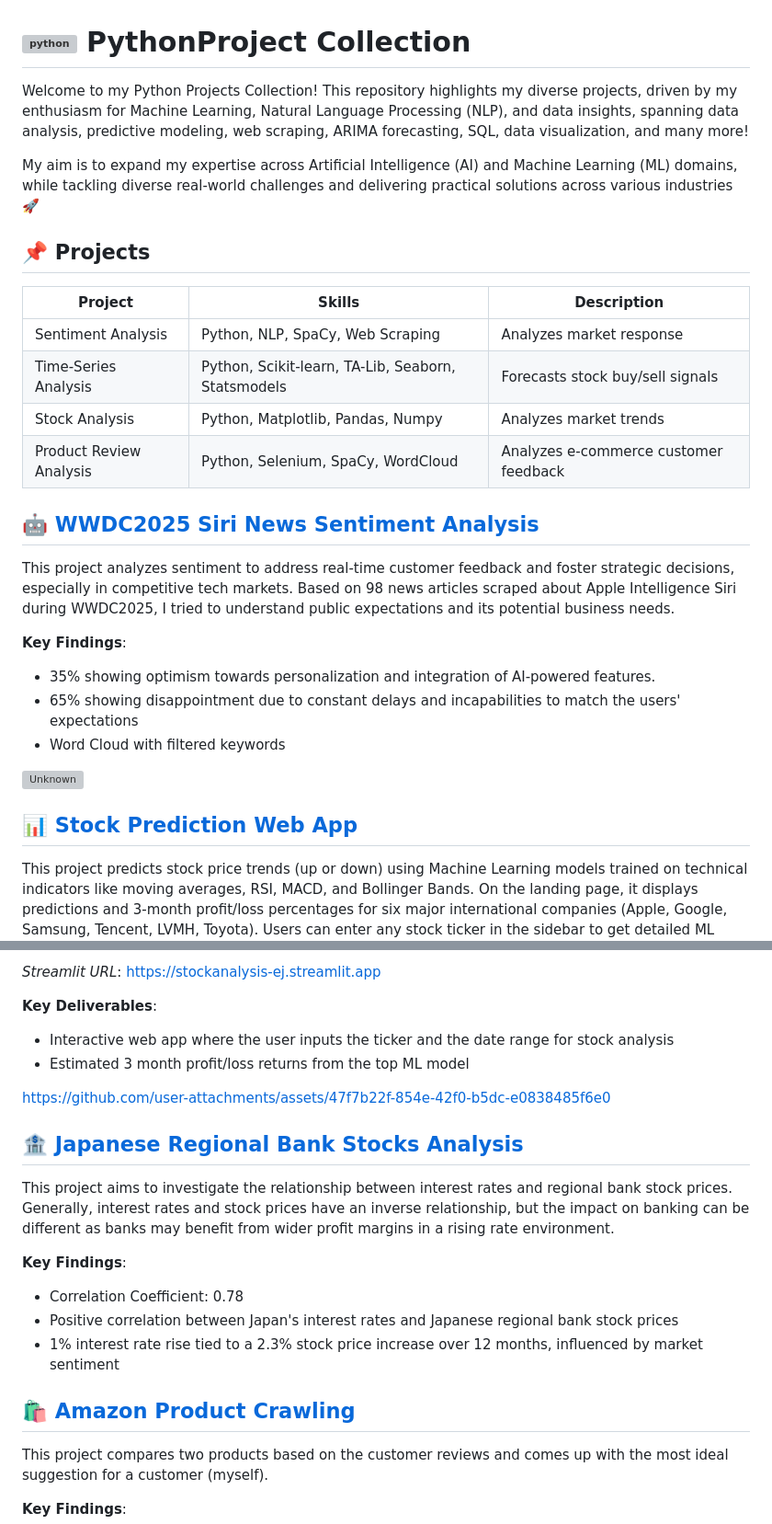
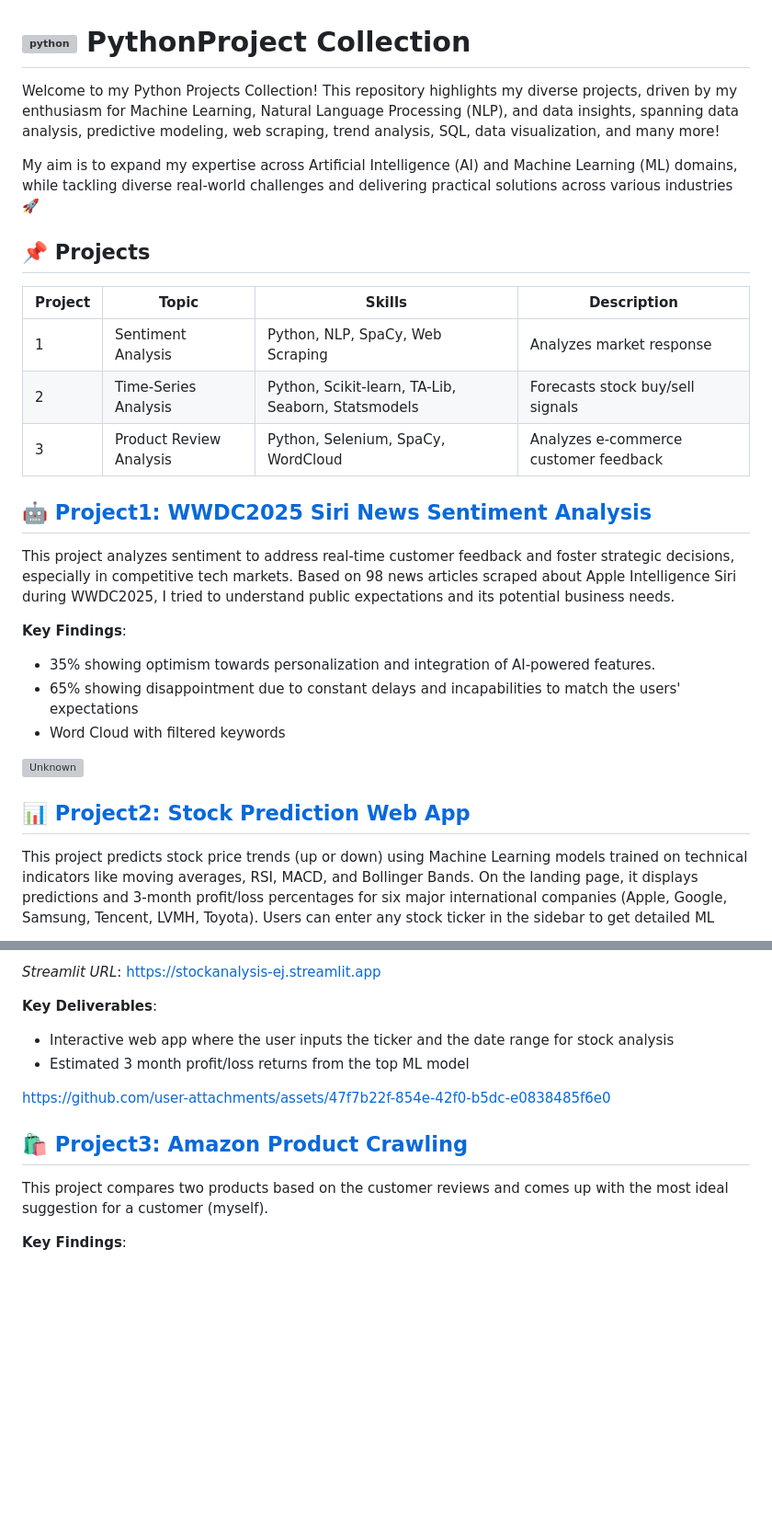
Before and after one commit to ejung2017/PythonProject, a Markdown page: README.md, 2 parts joined by grey strips. Shown at 92% size. Rendered like a GitHub page; blank space fills up the shorter version; grey boxes are pictures that could not be loaded.

Commit message:
add project number in README

```diff
--- a/README.md
+++ b/README.md
@@ -1,20 +1,19 @@
 # <img src="https://raw.githubusercontent.com/devicons/devicon/master/icons/python/python-original.svg" alt="python" width="40" height="40"/> PythonProject Collection
 
-Welcome to my Python Projects Collection! This repository highlights my diverse projects, driven by my enthusiasm for Machine Learning, Natural Language Processing (NLP), and data insights, spanning data analysis, predictive modeling, web scraping, ARIMA forecasting, SQL, data visualization, and many more!
+Welcome to my Python Projects Collection! This repository highlights my diverse projects, driven by my enthusiasm for Machine Learning, Natural Language Processing (NLP), and data insights, spanning data analysis, predictive modeling, web scraping, trend analysis, SQL, data visualization, and many more!
 
 My aim is to expand my expertise across Artificial Intelligence (AI) and Machine Learning (ML) domains, while tackling diverse real-world challenges and delivering practical solutions across various industries 🚀
 
 ## 📌 Projects
 
-| Project                         | Skills                                          | Description                             |
-|---------------------------------|-------------------------------------------------|-----------------------------------------|
-| Sentiment Analysis              | Python, NLP, SpaCy, Web Scraping                | Analyzes market response                |
-| Time-Series Analysis      | Python, Scikit-learn, TA-Lib, Seaborn, Statsmodels    | Forecasts stock buy/sell signals               |
-| Stock Analysis                  | Python, Matplotlib, Pandas, Numpy               | Analyzes market trends                  |
-| Product Review Analysis         | Python, Selenium, SpaCy, WordCloud              | Analyzes e-commerce customer feedback   |
+| Project  | Topic                  | Skills                                          | Description                             |
+|----------|------------------------|-------------------------------------------------|-----------------------------------------|
+| 1        | Sentiment Analysis     | Python, NLP, SpaCy, Web Scraping                | Analyzes market response                |
+| 2        | Time-Series Analysis   | Python, Scikit-learn, TA-Lib, Seaborn, Statsmodels | Forecasts stock buy/sell signals        |
+| 3        | Product Review Analysis| Python, Selenium, SpaCy, WordCloud              | Analyzes e-commerce customer feedback   |
 
 
-## 🤖 [WWDC2025 Siri News Sentiment Analysis](https://github.com/ejung2017/PythonProject/tree/main/siri_news)
+## 🤖 [Project1: WWDC2025 Siri News Sentiment Analysis](https://github.com/ejung2017/PythonProject/tree/main/project1)
 
 This project analyzes sentiment to address real-time customer feedback and foster strategic decisions, especially in competitive tech markets. Based on 98 news articles scraped about Apple Intelligence Siri during WWDC2025, I tried to understand public expectations and its potential business needs.
 
@@ -25,7 +24,7 @@ This project analyzes sentiment to address real-time customer feedback and foste
  <img width="790" height="427" alt="Unknown" src="https://github.com/user-attachments/assets/21ae5ffa-1d4e-401b-b7dc-d1388ab08c96" />
 
 
-## 📊 [Stock Prediction Web App](https://github.com/ejung2017/PythonProject/tree/main/arima_predictive_modeling)
+## 📊 [Project2: Stock Prediction Web App](https://github.com/ejung2017/PythonProject/tree/main/project2)
 
 This project predicts stock price trends (up or down) using Machine Learning models trained on technical indicators like moving averages, RSI, MACD, and Bollinger Bands. On the landing page, it displays predictions and 3-month profit/loss percentages for six major international companies (Apple, Google, Samsung, Tencent, LVMH, Toyota). Users can enter any stock ticker in the sidebar to get detailed ML predictions on the analysis page, including model accuracy metrics, confusion matrices, and whether to buy or sell based on the model's signal. The app filters and recommends only ML models with >80% accuracy and <5% overfitting gap. It calculates potential profits/losses by simulating trades based on the model's buy/sell signals over the past 3 months.
 
@@ -36,21 +35,9 @@ This project predicts stock price trends (up or down) using Machine Learning mod
 - Estimated 3 month profit/loss returns from the top ML model
 
 
-
 https://github.com/user-attachments/assets/47f7b22f-854e-42f0-b5dc-e0838485f6e0
 
-
-
-## 🏦 [Japanese Regional Bank Stocks Analysis](https://github.com/ejung2017/PythonProject/tree/main/stock_analysis)
-
-This project aims to investigate the relationship between interest rates and regional bank stock prices. Generally, interest rates and stock prices have an inverse relationship, but the impact on banking can be different as banks may benefit from wider profit margins in a rising rate environment.
-
-**Key Findings**:
-- Correlation Coefficient: 0.78
-- Positive correlation between Japan's interest rates and Japanese regional bank stock prices
-- 1% interest rate rise tied to a 2.3% stock price increase over 12 months, influenced by market sentiment
-
-## 🛍️ [Amazon Product Crawling](https://github.com/ejung2017/PythonProject/tree/main/amazon_review_crawling)
+## 🛍️ [Project3: Amazon Product Crawling](https://github.com/ejung2017/PythonProject/tree/main/project3)
 
 This project compares two products based on the customer reviews and comes up with the most ideal suggestion for a customer (myself).
 
```
